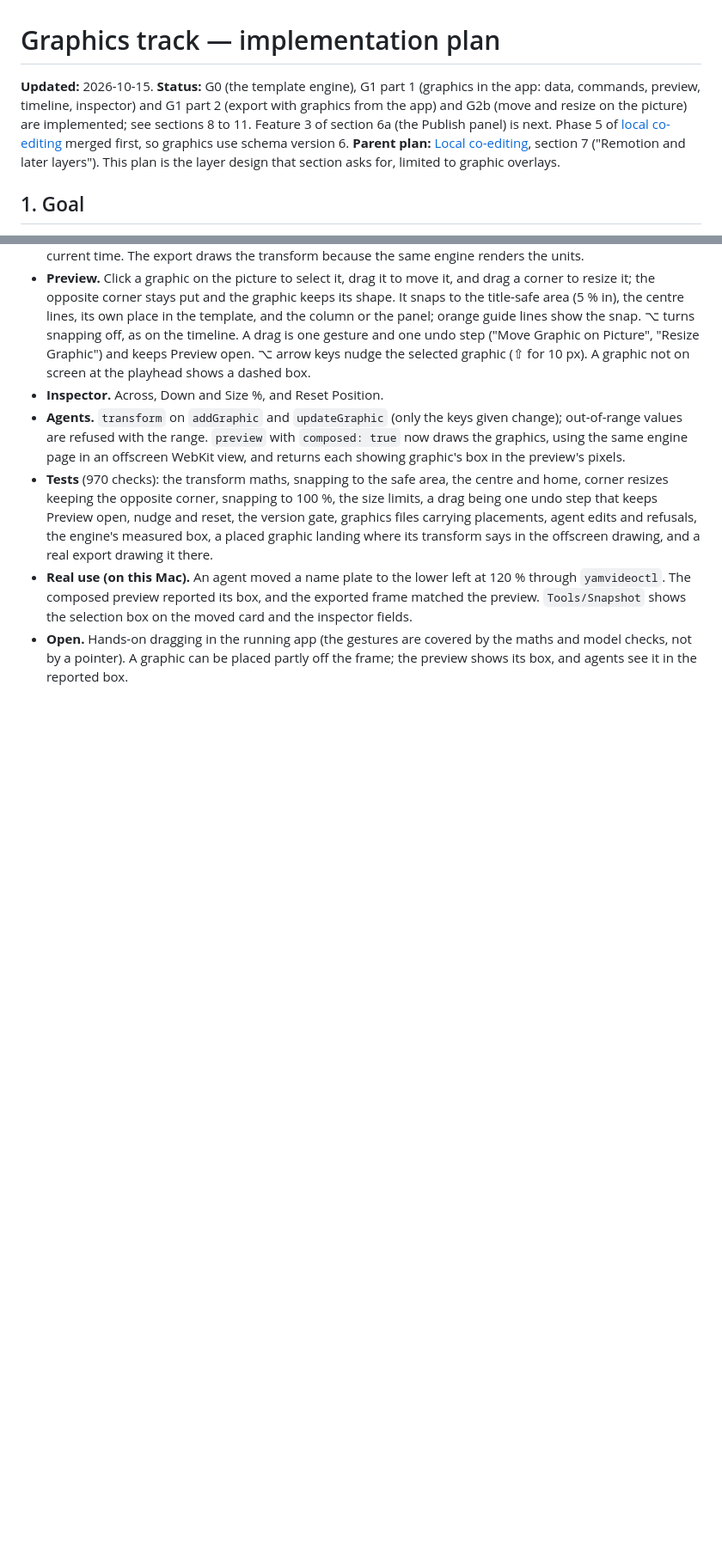
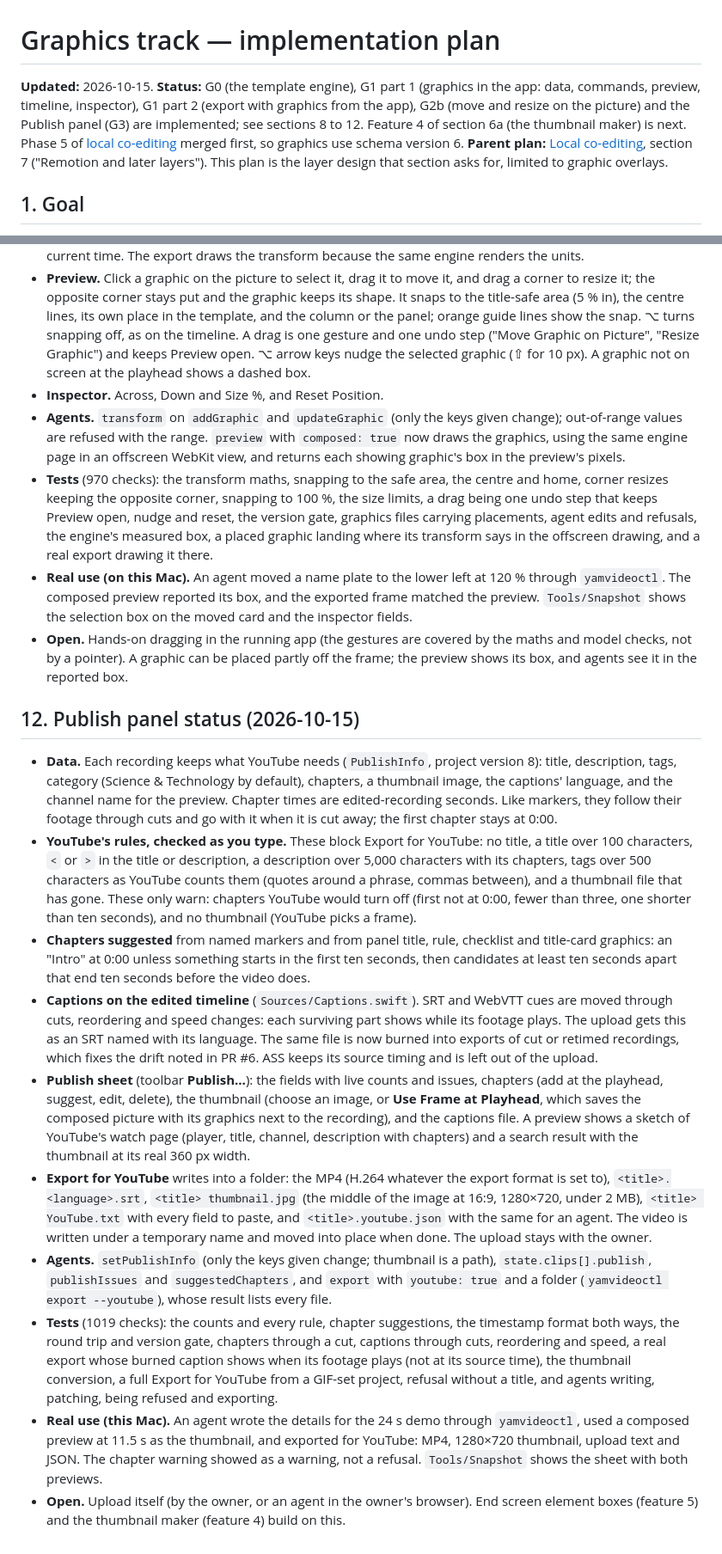
Before and after one commit to yamparalarahul27/YamVideoMacApp, a Markdown page: docs/plans/graphics-track.md, 2 parts joined by grey strips. Shown at 86% size. GitHub-like rendering; blank space fills up the shorter version.

```diff
--- a/docs/plans/graphics-track.md
+++ b/docs/plans/graphics-track.md
@@ -1,9 +1,9 @@
 # Graphics track — implementation plan
 
 **Updated:** 2026-10-15. **Status:** G0 (the template engine), G1 part 1 (graphics in
-the app: data, commands, preview, timeline, inspector) and G1 part 2 (export with
-graphics from the app) and G2b (move and resize on the picture) are implemented; see
-sections 8 to 11. Feature 3 of section 6a (the Publish panel) is next. Phase 5 of
+the app: data, commands, preview, timeline, inspector), G1 part 2 (export with graphics
+from the app), G2b (move and resize on the picture) and the Publish panel (G3) are
+implemented; see sections 8 to 12. Feature 4 of section 6a (the thumbnail maker) is next. Phase 5 of
 [local co-editing](local-coediting.md) merged first, so graphics use schema version 6.
 **Parent plan:** [Local co-editing](local-coediting.md), section 7 ("Remotion and later
 layers"). This plan is the layer design that section asks for, limited to graphic overlays.
@@ -416,3 +414,53 @@ from docs/plans/graphics-track.md".
 - **Open.** Hands-on dragging in the running app (the gestures are covered by the maths
   and model checks, not by a pointer). A graphic can be placed partly off the frame; the
   preview shows its box, and agents see it in the reported box.
+
+## 12. Publish panel status (2026-10-15)
+
+- **Data.** Each recording keeps what YouTube needs (`PublishInfo`, project version 8):
+  title, description, tags, category (Science & Technology by default), chapters, a
+  thumbnail image, the captions' language, and the channel name for the preview. Chapter
+  times are edited-recording seconds. Like markers, they follow their footage through
+  cuts and go with it when it is cut away; the first chapter stays at 0:00.
+- **YouTube's rules, checked as you type.** These block Export for YouTube: no title, a
+  title over 100 characters, `<` or `>` in the title or description, a description over
+  5,000 characters with its chapters, tags over 500 characters as YouTube counts them
+  (quotes around a phrase, commas between), and a thumbnail file that has gone. These
+  only warn: chapters YouTube would turn off (first not at 0:00, fewer than three, one
+  shorter than ten seconds), and no thumbnail (YouTube picks a frame).
+- **Chapters suggested** from named markers and from panel title, rule, checklist and
+  title-card graphics: an "Intro" at 0:00 unless something starts in the first ten
+  seconds, then candidates at least ten seconds apart that end ten seconds before the
+  video does.
+- **Captions on the edited timeline** (`Sources/Captions.swift`). SRT and WebVTT cues are
+  moved through cuts, reordering and speed changes: each surviving part shows while its
+  footage plays. The upload gets this as an SRT named with its language. The same file
+  is now burned into exports of cut or retimed recordings, which fixes the drift noted in
+  PR #6. ASS keeps its source timing and is left out of the upload.
+- **Publish sheet** (toolbar **Publish…**): the fields with live counts and issues,
+  chapters (add at the playhead, suggest, edit, delete), the thumbnail (choose an image,
+  or **Use Frame at Playhead**, which saves the composed picture with its graphics next
+  to the recording), and the captions file. A preview shows a sketch of YouTube's watch
+  page (player, title, channel, description with chapters) and a search result with the
+  thumbnail at its real 360 px width.
+- **Export for YouTube** writes into a folder: the MP4 (H.264 whatever the export format
+  is set to), `<title>.<language>.srt`, `<title> thumbnail.jpg` (the middle of the image
+  at 16:9, 1280×720, under 2 MB), `<title> YouTube.txt` with every field to paste, and
+  `<title>.youtube.json` with the same for an agent. The video is written under a
+  temporary name and moved into place when done. The upload stays with the owner.
+- **Agents.** `setPublishInfo` (only the keys given change; thumbnail is a path),
+  `state.clips[].publish`, `publishIssues` and `suggestedChapters`, and `export` with
+  `youtube: true` and a folder (`yamvideoctl export --youtube`), whose result lists every
+  file.
+- **Tests** (1019 checks): the counts and every rule, chapter suggestions, the timestamp
+  format both ways, the round trip and version gate, chapters through a cut, captions
+  through cuts, reordering and speed, a real export whose burned caption shows when its
+  footage plays (not at its source time), the thumbnail conversion, a full Export for
+  YouTube from a GIF-set project, refusal without a title, and agents writing, patching,
+  being refused and exporting.
+- **Real use (this Mac).** An agent wrote the details for the 24 s demo through
+  `yamvideoctl`, used a composed preview at 11.5 s as the thumbnail, and exported for
+  YouTube: MP4, 1280×720 thumbnail, upload text and JSON. The chapter warning showed as a
+  warning, not a refusal. `Tools/Snapshot` shows the sheet with both previews.
+- **Open.** Upload itself (by the owner, or an agent in the owner's browser). End screen
+  element boxes (feature 5) and the thumbnail maker (feature 4) build on this.
```
Also changed, not shown: other parts of docs/plans/graphics-track.md (+1 -3 lines), README.md (+4 -1 lines), Tools/YamVideoCLI/README.md (+2 -0 lines).
